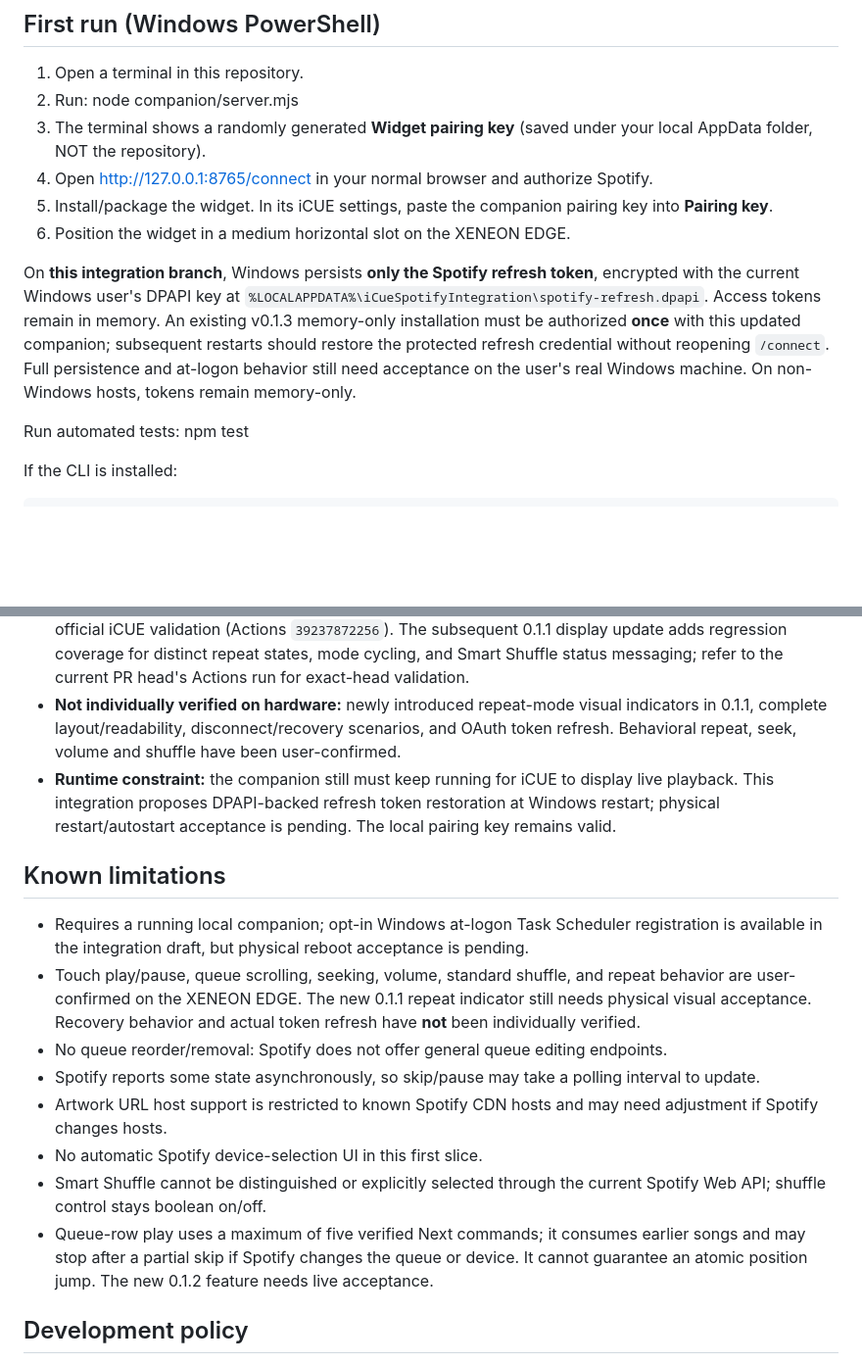
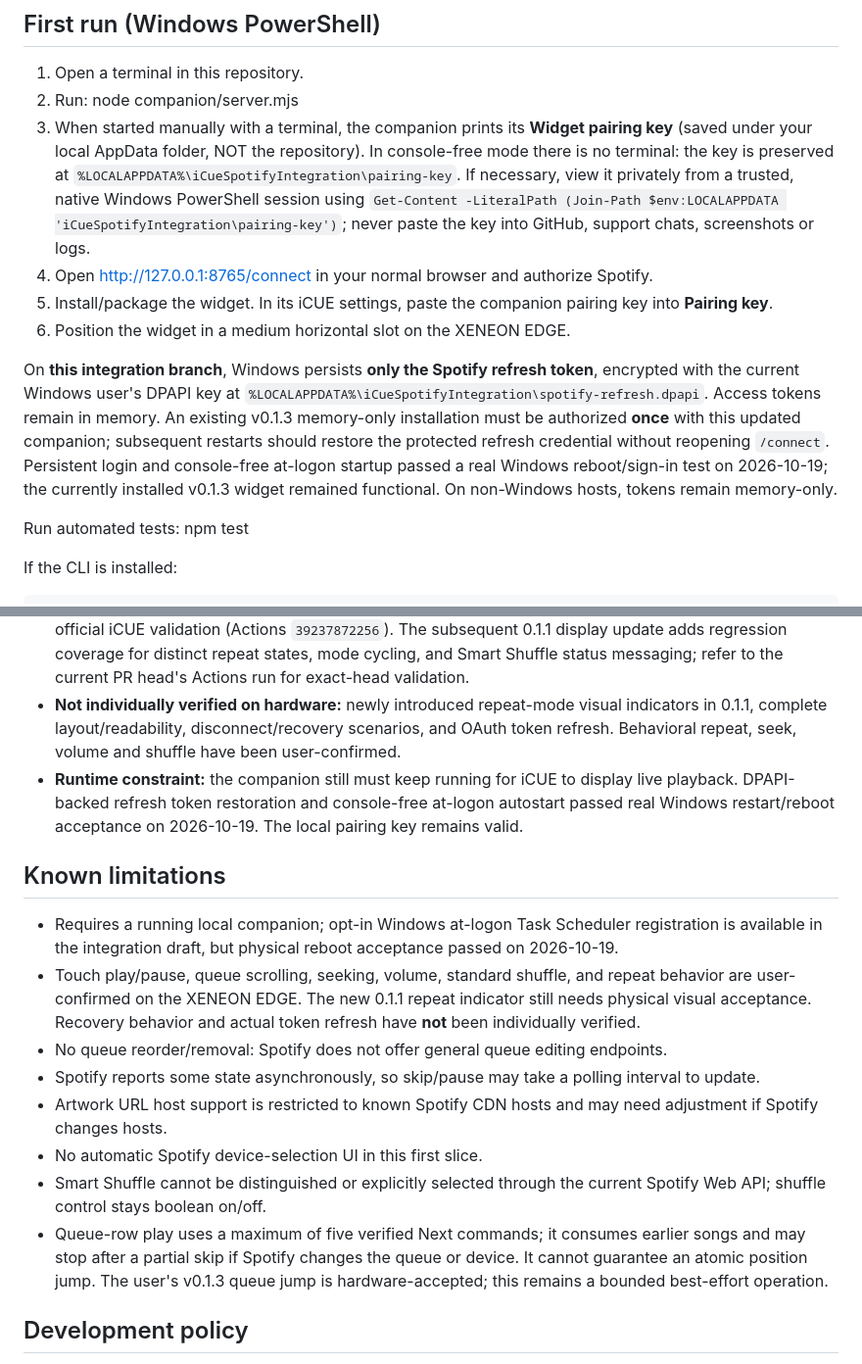
Before and after one commit to danielbrownjr/iCue-Spotify-Integration, a Markdown page: README.md, 2 parts joined by grey strips. Shown at 98% size. Rendered like a GitHub page; blank space fills up the shorter version.

```diff
--- a/README.md
+++ b/README.md
@@ -24,12 +24,12 @@ Requested scopes: user-read-playback-state and user-modify-playback-state. The q
 
 1. Open a terminal in this repository.
 2. Run: node companion/server.mjs
-3. The terminal shows a randomly generated **Widget pairing key** (saved under your local AppData folder, NOT the repository).
+3. When started manually with a terminal, the companion prints its **Widget pairing key** (saved under your local AppData folder, NOT the repository). In console-free mode there is no terminal: the key is preserved at `%LOCALAPPDATA%\iCueSpotifyIntegration\pairing-key`. If necessary, view it privately from a trusted, native Windows PowerShell session using `Get-Content -LiteralPath (Join-Path $env:LOCALAPPDATA 'iCueSpotifyIntegration\pairing-key')`; never paste the key into GitHub, support chats, screenshots or logs.
 4. Open http://127.0.0.1:8765/connect in your normal browser and authorize Spotify.
 5. Install/package the widget. In its iCUE settings, paste the companion pairing key into **Pairing key**.
 6. Position the widget in a medium horizontal slot on the XENEON EDGE.
 
-On **this integration branch**, Windows persists **only the Spotify refresh token**, encrypted with the current Windows user's DPAPI key at `%LOCALAPPDATA%\iCueSpotifyIntegration\spotify-refresh.dpapi`. Access tokens remain in memory. An existing v0.1.3 memory-only installation must be authorized **once** with this updated companion; subsequent restarts should restore the protected refresh credential without reopening `/connect`. Full persistence and at-logon behavior still need acceptance on the user's real Windows machine. On non-Windows hosts, tokens remain memory-only.
+On **this integration branch**, Windows persists **only the Spotify refresh token**, encrypted with the current Windows user's DPAPI key at `%LOCALAPPDATA%\iCueSpotifyIntegration\spotify-refresh.dpapi`. Access tokens remain in memory. An existing v0.1.3 memory-only installation must be authorized **once** with this updated companion; subsequent restarts should restore the protected refresh credential without reopening `/connect`. Persistent login and console-free at-logon startup passed a real Windows reboot/sign-in test on 2026-10-19; the currently installed v0.1.3 widget remained functional. On non-Windows hosts, tokens remain memory-only.
 
 Run automated tests: npm test
 
@@ -118,18 +118,18 @@ As of 2026-10-19 (feature branch `feat/spotify-edge-dashboard`):
 - **Verified via local companion:** Spotify PKCE authentication and real playback/queue requests return successfully, with 20 actual upcoming tracks observed and album-art proxy responding successfully.
 - **Automated checks:** the initial code head `4c57d512ecc2fc0afb61bcab875a31c2969d1aea` passed 15 tests and official iCUE validation (Actions `39237872256`). The subsequent 0.1.1 display update adds regression coverage for distinct repeat states, mode cycling, and Smart Shuffle status messaging; refer to the current PR head's Actions run for exact-head validation.
 - **Not individually verified on hardware:** newly introduced repeat-mode visual indicators in 0.1.1, complete layout/readability, disconnect/recovery scenarios, and OAuth token refresh. Behavioral repeat, seek, volume and shuffle have been user-confirmed.
-- **Runtime constraint:** the companion still must keep running for iCUE to display live playback. This integration proposes DPAPI-backed refresh token restoration at Windows restart; physical restart/autostart acceptance is pending. The local pairing key remains valid.
+- **Runtime constraint:** the companion still must keep running for iCUE to display live playback. DPAPI-backed refresh token restoration and console-free at-logon autostart passed real Windows restart/reboot acceptance on 2026-10-19. The local pairing key remains valid.
 
 ## Known limitations
 
-- Requires a running local companion; opt-in Windows at-logon Task Scheduler registration is available in the integration draft, but physical reboot acceptance is pending.
+- Requires a running local companion; opt-in Windows at-logon Task Scheduler registration is available in the integration draft, but physical reboot acceptance passed on 2026-10-19.
 - Touch play/pause, queue scrolling, seeking, volume, standard shuffle, and repeat behavior are user-confirmed on the XENEON EDGE. The new 0.1.1 repeat indicator still needs physical visual acceptance. Recovery behavior and actual token refresh have **not** been individually verified.
 - No queue reorder/removal: Spotify does not offer general queue editing endpoints.
 - Spotify reports some state asynchronously, so skip/pause may take a polling interval to update.
 - Artwork URL host support is restricted to known Spotify CDN hosts and may need adjustment if Spotify changes hosts.
 - No automatic Spotify device-selection UI in this first slice.
 - Smart Shuffle cannot be distinguished or explicitly selected through the current Spotify Web API; shuffle control stays boolean on/off.
-- Queue-row play uses a maximum of five verified Next commands; it consumes earlier songs and may stop after a partial skip if Spotify changes the queue or device. It cannot guarantee an atomic position jump. The new 0.1.2 feature needs live acceptance.
+- Queue-row play uses a maximum of five verified Next commands; it consumes earlier songs and may stop after a partial skip if Spotify changes the queue or device. It cannot guarantee an atomic position jump. The user's v0.1.3 queue jump is hardware-accepted; this remains a bounded best-effort operation.
 
 ## Development policy
 
```
Also changed, not shown: other parts of README.md (+8 -8 lines).
